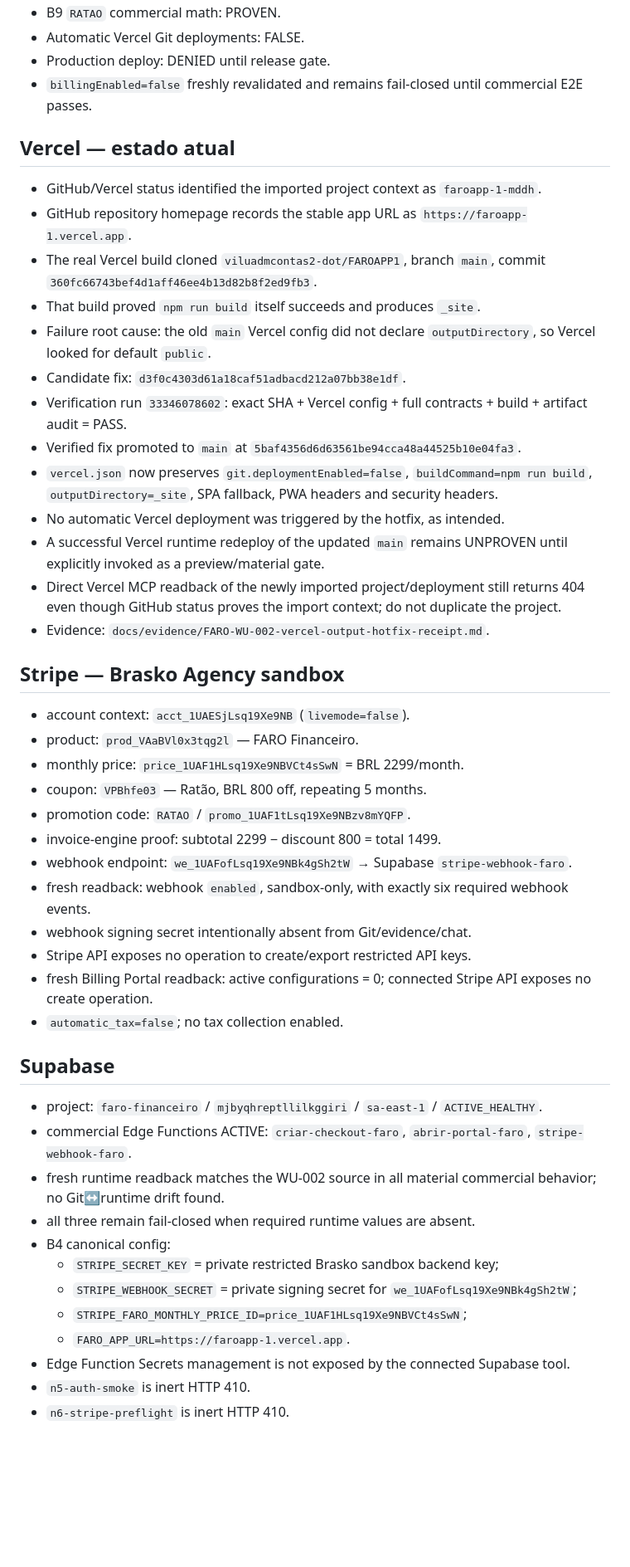
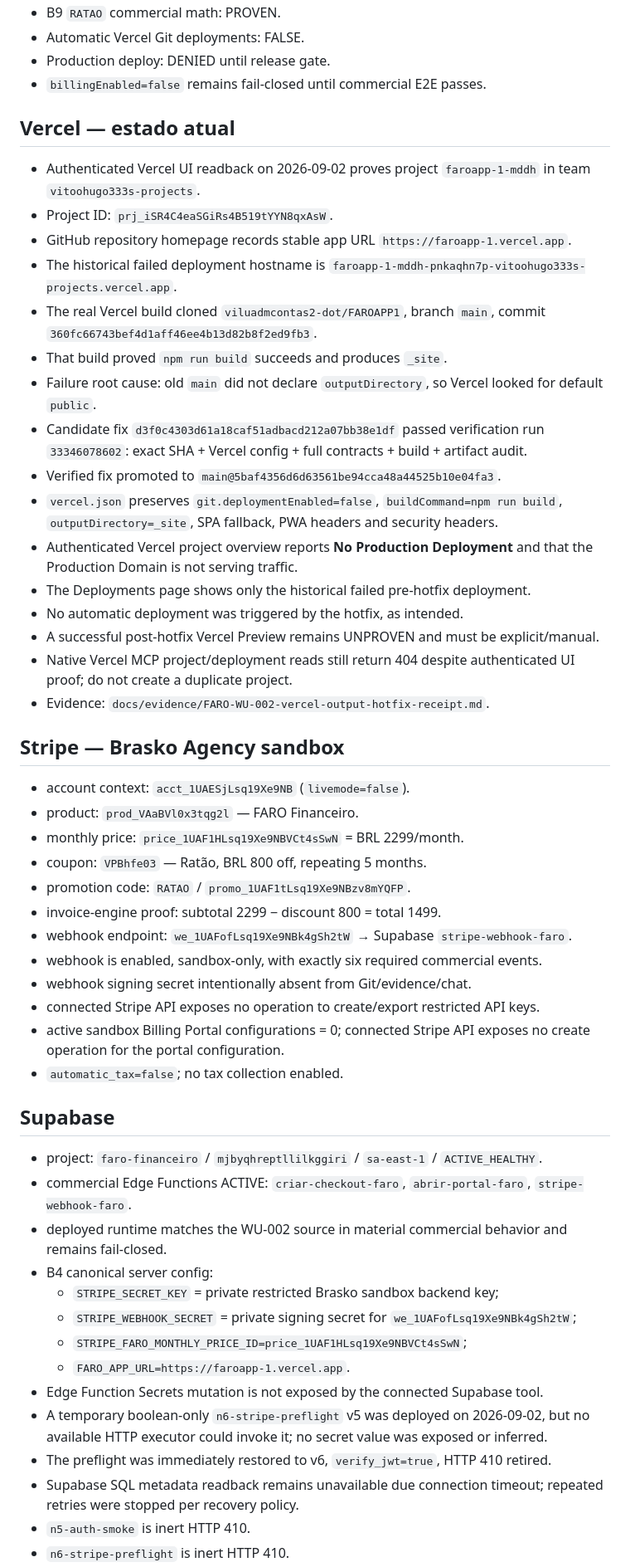
Before and after one commit to viluadmcontas2-dot/FAROAPP1, a Markdown page: STATUS.md, the part around one of its changes. Shown at 83% size. Rendered like a GitHub page; blank space fills up the shorter version.

Commit message:
docs(status): record authenticated Vercel identity and B4 probe hygiene

```diff
--- a/STATUS.md
+++ b/STATUS.md
@@ -23,22 +23,25 @@
 - B9 `RATAO` commercial math: PROVEN.
 - Automatic Vercel Git deployments: FALSE.
 - Production deploy: DENIED until release gate.
-- `billingEnabled=false` freshly revalidated and remains fail-closed until commercial E2E passes.
+- `billingEnabled=false` remains fail-closed until commercial E2E passes.
 
 ## Vercel — estado atual
 
-- GitHub/Vercel status identified the imported project context as `faroapp-1-mddh`.
-- GitHub repository homepage records the stable app URL as `https://faroapp-1.vercel.app`.
+- Authenticated Vercel UI readback on 2026-09-02 proves project `faroapp-1-mddh` in team `vitoohugo333s-projects`.
+- Project ID: `prj_iSR4C4eaSGiRs4B519tYYN8qxAsW`.
+- GitHub repository homepage records stable app URL `https://faroapp-1.vercel.app`.
+- The historical failed deployment hostname is `faroapp-1-mddh-pnkaqhn7p-vitoohugo333s-projects.vercel.app`.
 - The real Vercel build cloned `viluadmcontas2-dot/FAROAPP1`, branch `main`, commit `360fc66743bef4d1aff46ee4b13d82b8f2ed9fb3`.
-- That build proved `npm run build` itself succeeds and produces `_site`.
-- Failure root cause: the old `main` Vercel config did not declare `outputDirectory`, so Vercel looked for default `public`.
-- Candidate fix: `d3f0c4303d61a18caf51adbacd212a07bb38e1df`.
-- Verification run `33346078602`: exact SHA + Vercel config + full contracts + build + artifact audit = PASS.
-- Verified fix promoted to `main` at `5baf4356d6d63561be94cca48a44525b10e04fa3`.
-- `vercel.json` now preserves `git.deploymentEnabled=false`, `buildCommand=npm run build`, `outputDirectory=_site`, SPA fallback, PWA headers and security headers.
-- No automatic Vercel deployment was triggered by the hotfix, as intended.
-- A successful Vercel runtime redeploy of the updated `main` remains UNPROVEN until explicitly invoked as a preview/material gate.
-- Direct Vercel MCP readback of the newly imported project/deployment still returns 404 even though GitHub status proves the import context; do not duplicate the project.
+- That build proved `npm run build` succeeds and produces `_site`.
+- Failure root cause: old `main` did not declare `outputDirectory`, so Vercel looked for default `public`.
+- Candidate fix `d3f0c4303d61a18caf51adbacd212a07bb38e1df` passed verification run `33346078602`: exact SHA + Vercel config + full contracts + build + artifact audit.
+- Verified fix promoted to `main@5baf4356d6d63561be94cca48a44525b10e04fa3`.
+- `vercel.json` preserves `git.deploymentEnabled=false`, `buildCommand=npm run build`, `outputDirectory=_site`, SPA fallback, PWA headers and security headers.
+- Authenticated Vercel project overview reports **No Production Deployment** and that the Production Domain is not serving traffic.
+- The Deployments page shows only the historical failed pre-hotfix deployment.
+- No automatic deployment was triggered by the hotfix, as intended.
+- A successful post-hotfix Vercel Preview remains UNPROVEN and must be explicit/manual.
+- Native Vercel MCP project/deployment reads still return 404 despite authenticated UI proof; do not create a duplicate project.
 - Evidence: `docs/evidence/FARO-WU-002-vercel-output-hotfix-receipt.md`.
 
 ## Stripe — Brasko Agency sandbox
@@ -50,23 +53,25 @@
 - promotion code: `RATAO` / `promo_1UAF1tLsq19Xe9NBzv8mYQFP`.
 - invoice-engine proof: subtotal 2299 − discount 800 = total 1499.
 - webhook endpoint: `we_1UAFofLsq19Xe9NBk4gSh2tW` → Supabase `stripe-webhook-faro`.
-- fresh readback: webhook `enabled`, sandbox-only, with exactly six required webhook events.
+- webhook is enabled, sandbox-only, with exactly six required commercial events.
 - webhook signing secret intentionally absent from Git/evidence/chat.
-- Stripe API exposes no operation to create/export restricted API keys.
-- fresh Billing Portal readback: active configurations = 0; connected Stripe API exposes no create operation.
+- connected Stripe API exposes no operation to create/export restricted API keys.
+- active sandbox Billing Portal configurations = 0; connected Stripe API exposes no create operation for the portal configuration.
 - `automatic_tax=false`; no tax collection enabled.
 
 ## Supabase
 
 - project: `faro-financeiro` / `mjbyqhreptllilkggiri` / `sa-east-1` / `ACTIVE_HEALTHY`.
 - commercial Edge Functions ACTIVE: `criar-checkout-faro`, `abrir-portal-faro`, `stripe-webhook-faro`.
-- fresh runtime readback matches the WU-002 source in all material commercial behavior; no Git↔runtime drift found.
-- all three remain fail-closed when required runtime values are absent.
-- B4 canonical config:
+- deployed runtime matches the WU-002 source in material commercial behavior and remains fail-closed.
+- B4 canonical server config:
   - `STRIPE_SECRET_KEY` = private restricted Brasko sandbox backend key;
   - `STRIPE_WEBHOOK_SECRET` = private signing secret for `we_1UAFofLsq19Xe9NBk4gSh2tW`;
   - `STRIPE_FARO_MONTHLY_PRICE_ID=price_1UAF1HLsq19Xe9NBVCt4sSwN`;
   - `FARO_APP_URL=https://faroapp-1.vercel.app`.
-- Edge Function Secrets management is not exposed by the connected Supabase tool.
+- Edge Function Secrets mutation is not exposed by the connected Supabase tool.
+- A temporary boolean-only `n6-stripe-preflight` v5 was deployed on 2026-09-02, but no available HTTP executor could invoke it; no secret value was exposed or inferred.
+- The preflight was immediately restored to v6, `verify_jwt=true`, HTTP 410 retired.
+- Supabase SQL metadata readback remains unavailable due connection timeout; repeated retries were stopped per recovery policy.
 - `n5-auth-smoke` is inert HTTP 410.
 - `n6-stripe-preflight` is inert HTTP 410.
```
Also changed, not shown: other parts of STATUS.md (+1 -2 lines).
